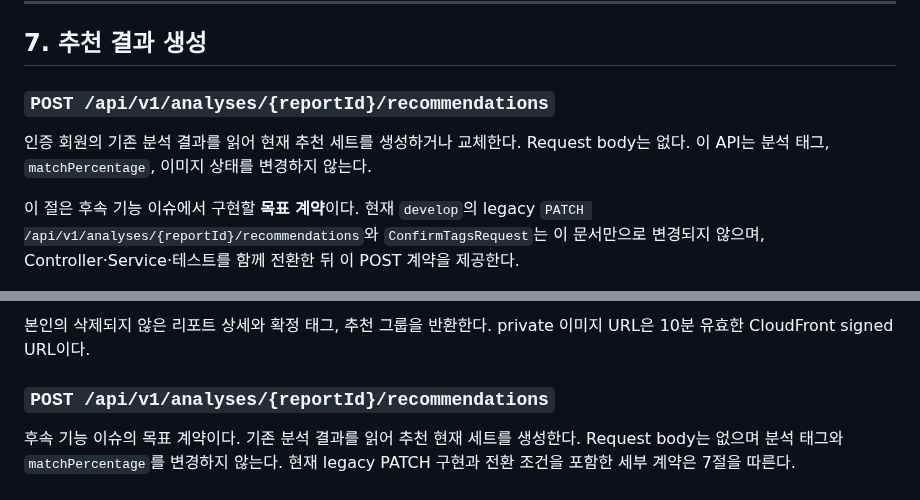
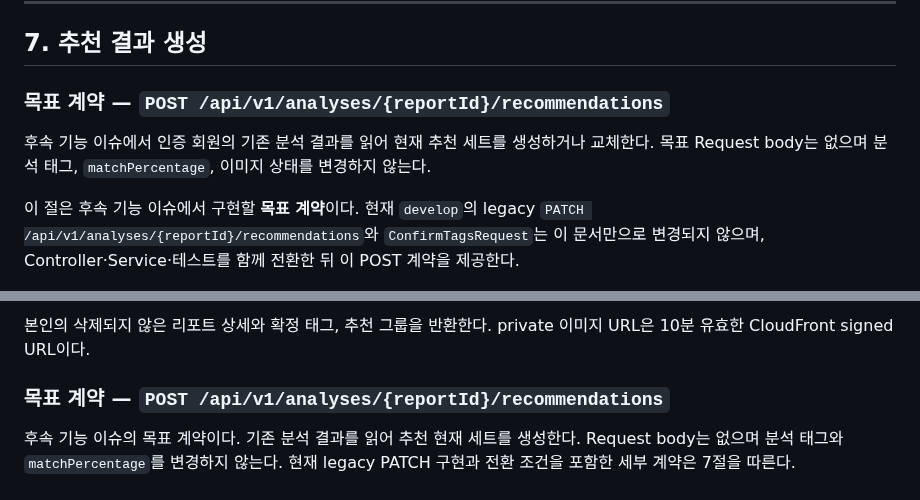
Before and after one commit to FIT-BACK/backend, a Markdown page: docs/API_SPEC.md, 2 parts joined by grey strips. Rendered like a GitHub page.

Commit message:
docs: 추천 API 목표 계약 표시

```diff
--- a/docs/API_SPEC.md
+++ b/docs/API_SPEC.md
@@ -390,10 +390,10 @@ GET /api/v1/products?keyword=미니멀%20셔츠&category=TOP&pageSize=10
 
 ## 7. 추천 결과 생성
 
-### `POST /api/v1/analyses/{reportId}/recommendations`
+### 목표 계약 — `POST /api/v1/analyses/{reportId}/recommendations`
 
-인증 회원의 기존 분석 결과를 읽어 현재 추천 세트를 생성하거나 교체한다. Request body는 없다.
-이 API는 분석 태그, `matchPercentage`, 이미지 상태를 변경하지 않는다.
+후속 기능 이슈에서 인증 회원의 기존 분석 결과를 읽어 현재 추천 세트를 생성하거나 교체한다.
+목표 Request body는 없으며 분석 태그, `matchPercentage`, 이미지 상태를 변경하지 않는다.
 
 이 절은 후속 기능 이슈에서 구현할 **목표 계약**이다. 현재 `develop`의 legacy
 `PATCH /api/v1/analyses/{reportId}/recommendations`와 `ConfirmTagsRequest`는 이 문서만으로
@@ -868,7 +868,7 @@ POST policy는 bucket, 정확한 object key, MIME, 성공 상태, 5분 만료를
 본인의 삭제되지 않은 리포트 상세와 확정 태그, 추천 그룹을 반환한다. private 이미지 URL은
 10분 유효한 CloudFront signed URL이다.
 
-### `POST /api/v1/analyses/{reportId}/recommendations`
+### 목표 계약 — `POST /api/v1/analyses/{reportId}/recommendations`
 
 후속 기능 이슈의 목표 계약이다. 기존 분석 결과를 읽어 추천 현재 세트를 생성한다. Request
 body는 없으며 분석 태그와 `matchPercentage`를 변경하지 않는다. 현재 legacy PATCH 구현과
```
